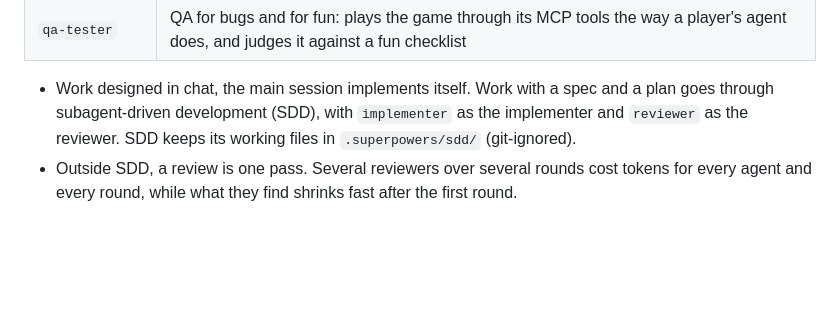
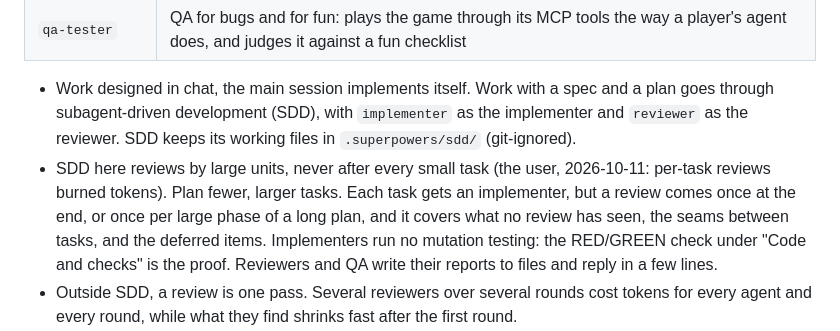
Before and after one commit to jhseoeo/turing-city, a Markdown page: CLAUDE.md, the part around the change. Drawn GitHub-style; blank space fills up the shorter version.

Commit message:
CLAUDE.md: SDD reviews by large units, not after every task
The user's call on 2026-10-11, after per-task reviews burned tokens: plan
fewer, larger tasks, review once at the end or per large phase, no mutation
testing, and reports as files.

Co-Authored-By: Claude Opus 5.5 <noreply@anthropic.com>

```diff
--- a/CLAUDE.md
+++ b/CLAUDE.md
@@ -44,6 +44,7 @@ Four project agents live in `.claude/agents/` (set up 2026-10-09, adapted from t
 | `qa-tester` | QA for bugs and for fun: plays the game through its MCP tools the way a player's agent does, and judges it against a fun checklist |
 
 - Work designed in chat, the main session implements itself. Work with a spec and a plan goes through subagent-driven development (SDD), with `implementer` as the implementer and `reviewer` as the reviewer. SDD keeps its working files in `.superpowers/sdd/` (git-ignored).
+- SDD here reviews by large units, never after every small task (the user, 2026-10-11: per-task reviews burned tokens). Plan fewer, larger tasks. Each task gets an implementer, but a review comes once at the end, or once per large phase of a long plan, and it covers what no review has seen, the seams between tasks, and the deferred items. Implementers run no mutation testing: the RED/GREEN check under "Code and checks" is the proof. Reviewers and QA write their reports to files and reply in a few lines.
 - Outside SDD, a review is one pass. Several reviewers over several rounds cost tokens for every agent and every round, while what they find shrinks fast after the first round.
 - Reviews gate one diff: `reviewer` and `qa-tester` judge one change before it merges, and the reviewer proposes no refactors. What builds up over many changes that each looked fine (repeated logic, growing files, ticks that slow down as boards multiply, slower checks) belongs to an `optimizer` agent, added when one of those shows up. As in roguelike-fps, it would never run on its own: the main session proposes a pass, it surveys, the user picks the items, and they go on a branch of their own.
 - `game-designer` can also be the main session, for talking with the user directly: `claude --agent game-designer`. As a subagent it can't ask the user anything, so its reports end with the questions only the user can answer.
```
